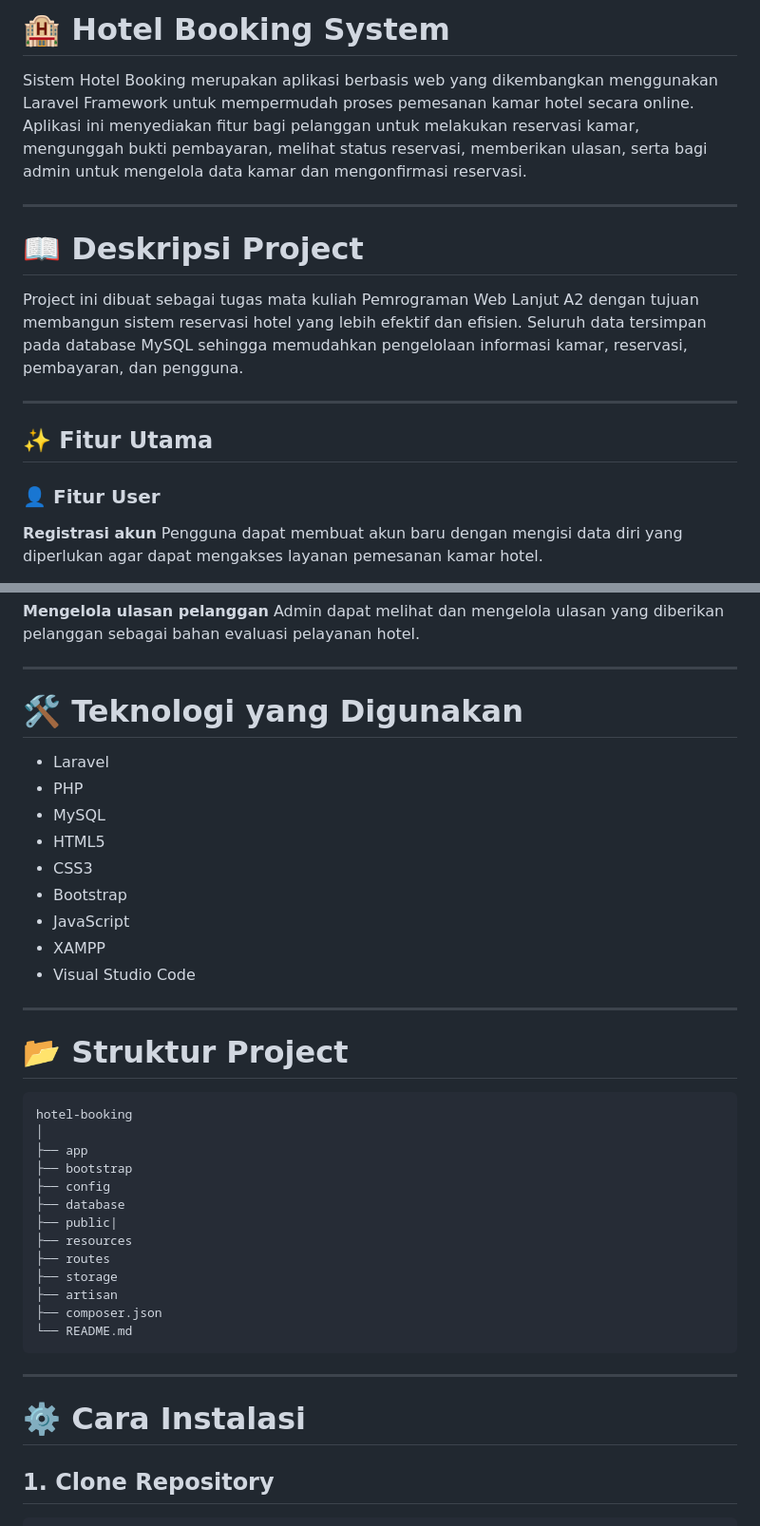
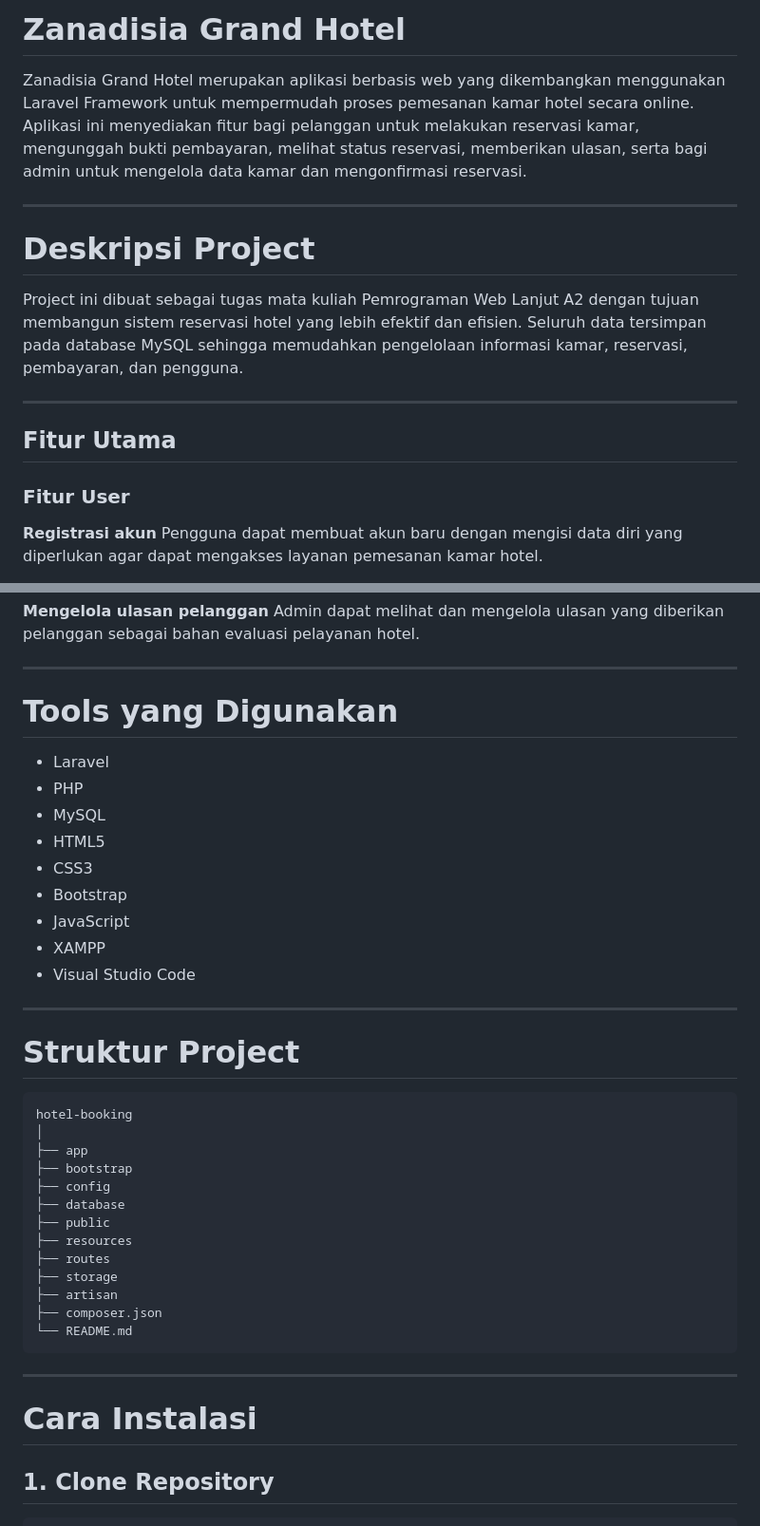
Before and after one commit to 23zahira/hotel-booking, a Markdown page: README.md, 2 parts joined by grey strips. Shown at 95% size. Rendered like a GitHub page.

Commit message:
Memperbarui README

````diff
--- a/README.md
+++ b/README.md
@@ -1,18 +1,18 @@
-# 🏨 Hotel Booking System
+#  Zanadisia Grand Hotel
 
-Sistem Hotel Booking merupakan aplikasi berbasis web yang dikembangkan menggunakan Laravel Framework untuk mempermudah proses pemesanan kamar hotel secara online. Aplikasi ini menyediakan fitur bagi pelanggan untuk melakukan reservasi kamar, mengunggah bukti pembayaran, melihat status reservasi, memberikan ulasan, serta bagi admin untuk mengelola data kamar dan mengonfirmasi reservasi.
+Zanadisia Grand Hotel merupakan aplikasi berbasis web yang dikembangkan menggunakan Laravel Framework untuk mempermudah proses pemesanan kamar hotel secara online. Aplikasi ini menyediakan fitur bagi pelanggan untuk melakukan reservasi kamar, mengunggah bukti pembayaran, melihat status reservasi, memberikan ulasan, serta bagi admin untuk mengelola data kamar dan mengonfirmasi reservasi.
 
 ---
 
-# 📖 Deskripsi Project
+#  Deskripsi Project
 
 Project ini dibuat sebagai tugas mata kuliah Pemrograman Web Lanjut A2 dengan tujuan membangun sistem reservasi hotel yang lebih efektif dan efisien. Seluruh data tersimpan pada database MySQL sehingga memudahkan pengelolaan informasi kamar, reservasi, pembayaran, dan pengguna.
 
 ---
 
-## ✨ Fitur Utama
+##  Fitur Utama
 
-### 👤 Fitur User
+###  Fitur User
 
 **Registrasi akun**
 Pengguna dapat membuat akun baru dengan mengisi data diri yang diperlukan agar dapat mengakses layanan pemesanan kamar hotel.
@@ -69,7 +69,7 @@ Admin dapat melihat dan mengelola ulasan yang diberikan pelanggan sebagai bahan
 
 ---
 
-# 🛠 Teknologi yang Digunakan
+#  Tools yang Digunakan
 
 - Laravel
 - PHP
@@ -83,7 +83,7 @@ Admin dapat melihat dan mengelola ulasan yang diberikan pelanggan sebagai bahan
 
 ---
 
-# 📂 Struktur Project
+#  Struktur Project
 
 ```
 hotel-booking
@@ -92,7 +92,7 @@ hotel-booking
 ├── bootstrap
 ├── config
 ├── database
-├── public|
+├── public
 ├── resources
 ├── routes
 ├── storage
@@ -103,7 +103,7 @@ hotel-booking
 
 ---
 
-# ⚙️ Cara Instalasi
+#  Cara Instalasi
 
 ## 1. Clone Repository
 
````
Also changed, not shown: other parts of README.md (+6 -6 lines).
